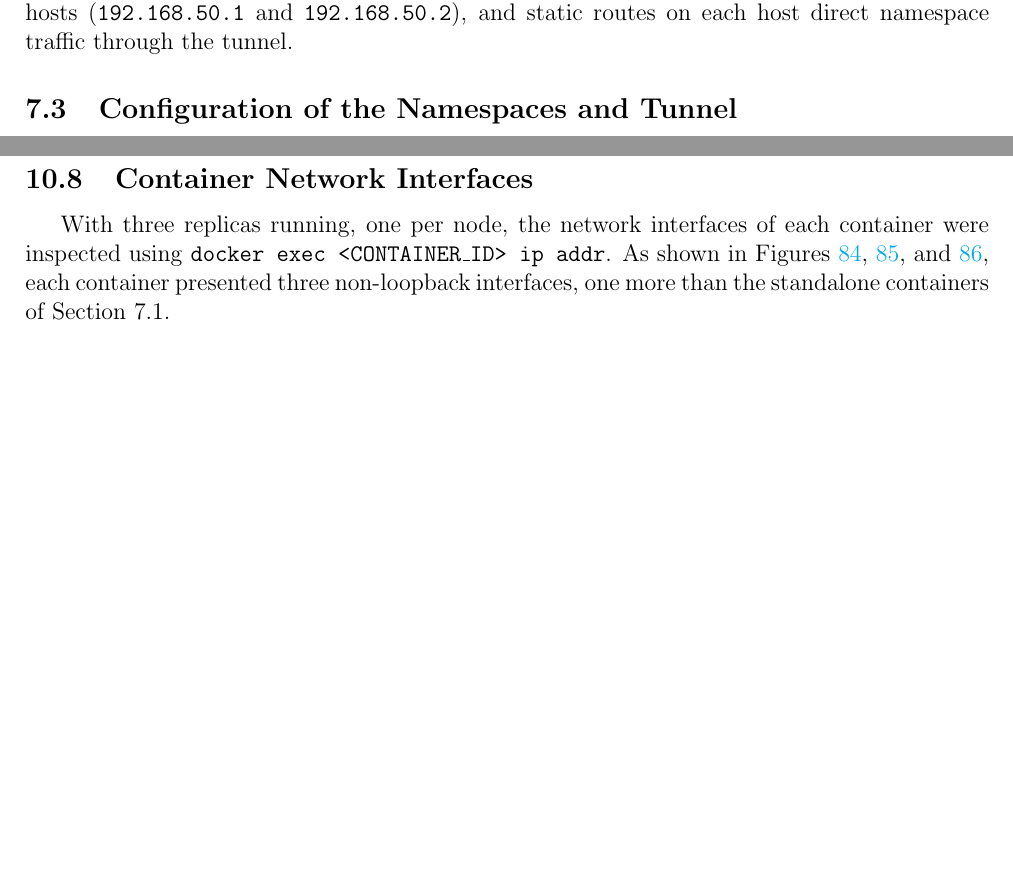
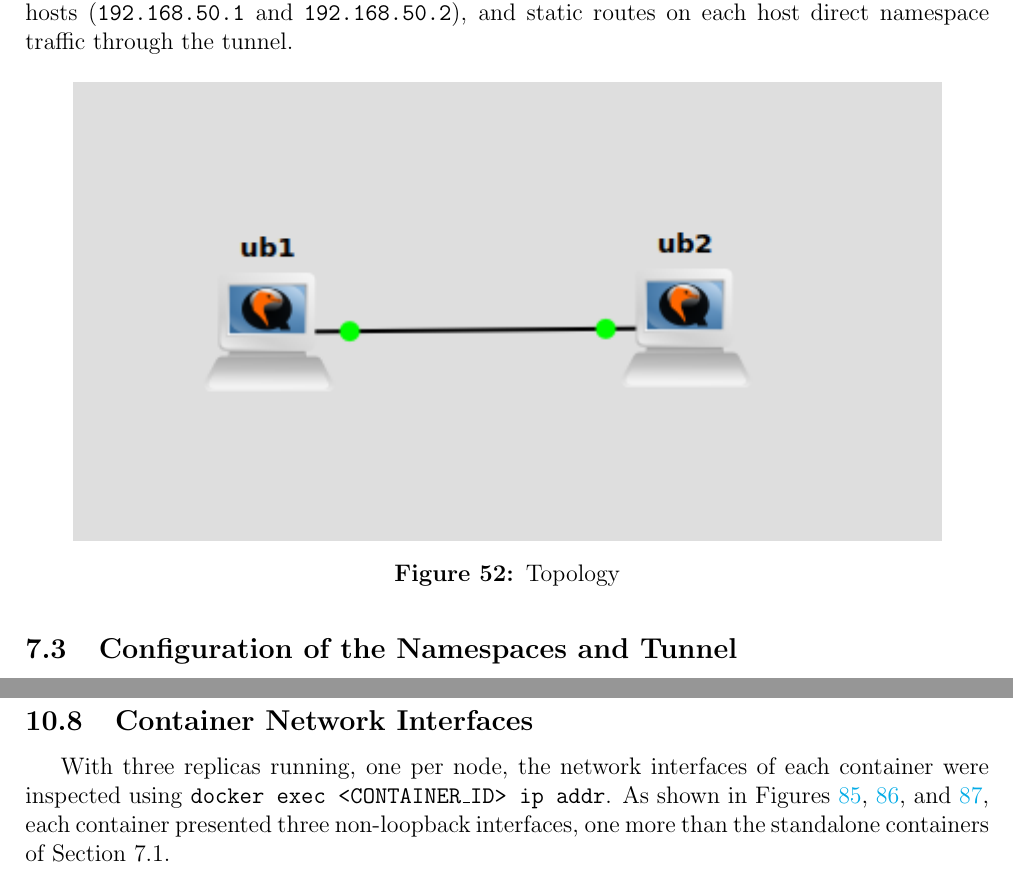
Before and after one commit to tiagovideira8/Advanced-Network-Security-and-Architectures-IST-Course, a LaTeX document (Reports/Module-2/Report/reportM2.tex): two parts of pages 53 and 80 of 85, joined at a grey line, cut so that both start at the same text, the shorter picture padded with empty space. Compiled offline with pdfLaTeX.

Commit message:
docs: added an image that was missing

```diff
--- a/Reports/Module-2/Report/reportM2.tex
+++ b/Reports/Module-2/Report/reportM2.tex
@@ -1612,12 +1612,12 @@ An IPIP tunnel (\texttt{tun0}) is established between the physical interfaces of
 the two hosts (\texttt{192.168.50.1} and \texttt{192.168.50.2}), and static routes
 on each host direct namespace traffic through the tunnel.
 
-%\begin{figure}[H]
-%    \centering
-%    \includegraphics[width=0.9\linewidth]{../Images/}
-%    \caption{Topology}
-%    \label{fig:topo_IPIP}
-%\end{figure}
+\begin{figure}[H]
+    \centering
+    \includegraphics[width=0.9\linewidth]{../Images/IPIP topo.png}
+    \caption{Topology}
+    \label{fig:topo_IPIP}
+\end{figure}
 
 \subsection{Configuration of the Namespaces and Tunnel}
 
```
Also changed, not shown: Reports/Module-2/Images/IPIP topo.png (added), 7 other files.
